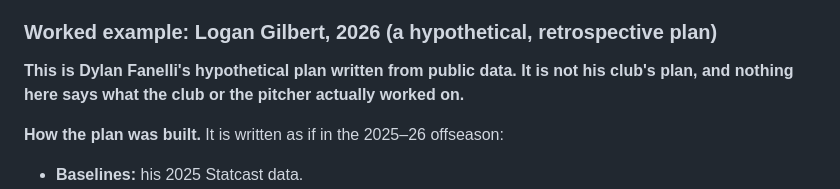
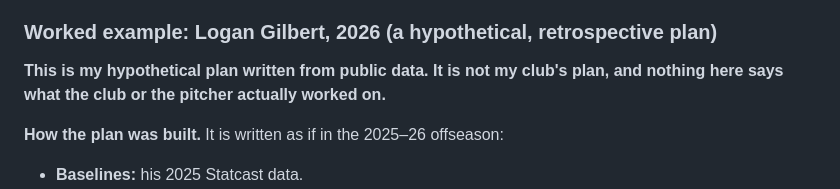
Before and after one commit to IForSureI/Dylan-Fanelli-Baseball-Analytics-Portfolio, a Markdown page: reports/2026-pitch-design-levers.md, the part around the change. GitHub-like rendering.

Commit message:
Revise statement in hypothetical plan
Updated the plan

```diff
--- a/reports/2026-pitch-design-levers.md
+++ b/reports/2026-pitch-design-levers.md
@@ -252,7 +252,7 @@ Plans are YAML (`examples/`), validated before anything runs, and checked for po
 - **Fictional example:** `examples/idp-fictional.yaml` runs the whole flow on fictional pitches.
 
 ### Worked example: Logan Gilbert, 2026 (a hypothetical, retrospective plan)
-**This is Dylan Fanelli's hypothetical plan written from public data. It is not his club's plan, and nothing here says what the club or the pitcher actually worked on.**
+**This is my hypothetical plan written from public data. It is not my club's plan, and nothing here says what the club or the pitcher actually worked on.**
 
 **How the plan was built.** It is written as if in the 2025–26 offseason:
 - **Baselines:** his 2025 Statcast data.
```
